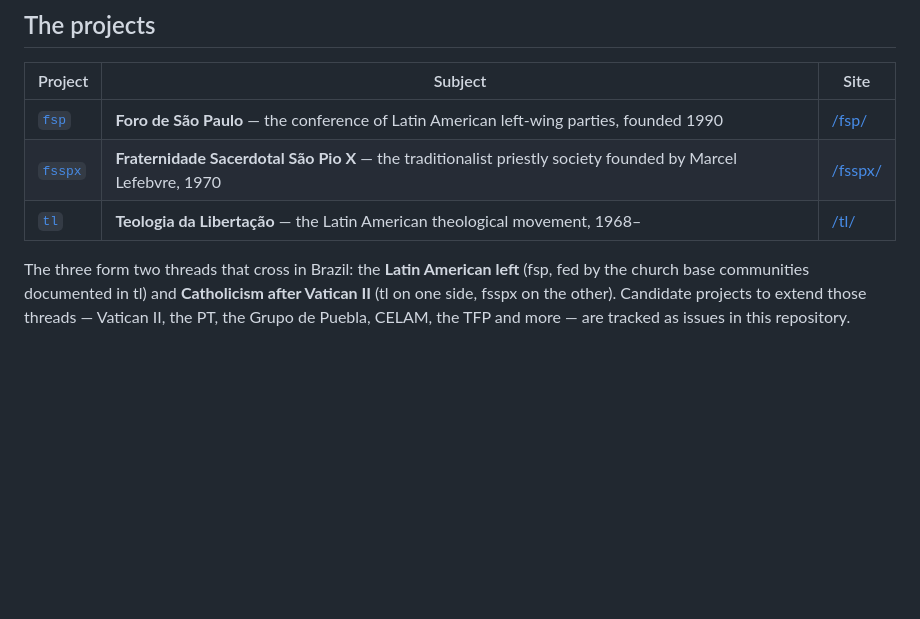
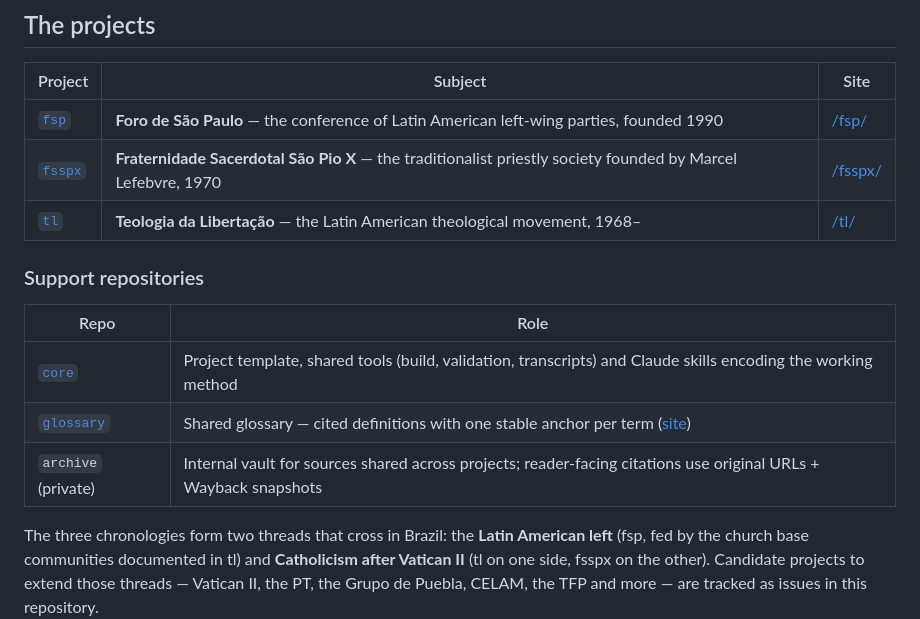
Before and after one commit to cronologia/cronologia.github.io, a Markdown page: README.md, the part around the change. Rendered like a GitHub page; blank space fills up the shorter version.

Commit message:
Portal README: list the support repositories (core, glossary, archive)
Co-Authored-By: Claude Fable 5 <noreply@anthropic.com>
Claude-Session: https://claude.ai/code/session_01Gb9AhvBuxqb64y9xsxfbYe

```diff
--- a/README.md
+++ b/README.md
@@ -49,7 +49,15 @@ page and check the same sources.
 | [`fsspx`](https://github.com/cronologia/fsspx) | **Fraternidade Sacerdotal São Pio X** — the traditionalist priestly society founded by Marcel Lefebvre, 1970 | [/fsspx/](https://cronologia.github.io/fsspx/) |
 | [`tl`](https://github.com/cronologia/tl) | **Teologia da Libertação** — the Latin American theological movement, 1968– | [/tl/](https://cronologia.github.io/tl/) |
 
-The three form two threads that cross in Brazil: the **Latin American left**
+### Support repositories
+
+| Repo | Role |
+| --- | --- |
+| [`core`](https://github.com/cronologia/core) | Project template, shared tools (build, validation, transcripts) and Claude skills encoding the working method |
+| [`glossary`](https://github.com/cronologia/glossary) | Shared glossary — cited definitions with one stable anchor per term ([site](https://cronologia.github.io/glossary/)) |
+| `archive` (private) | Internal vault for sources shared across projects; reader-facing citations use original URLs + Wayback snapshots |
+
+The three chronologies form two threads that cross in Brazil: the **Latin American left**
 (fsp, fed by the church base communities documented in tl) and **Catholicism
 after Vatican II** (tl on one side, fsspx on the other). Candidate projects to
 extend those threads — Vatican II, the PT, the Grupo de Puebla, CELAM, the TFP
```
